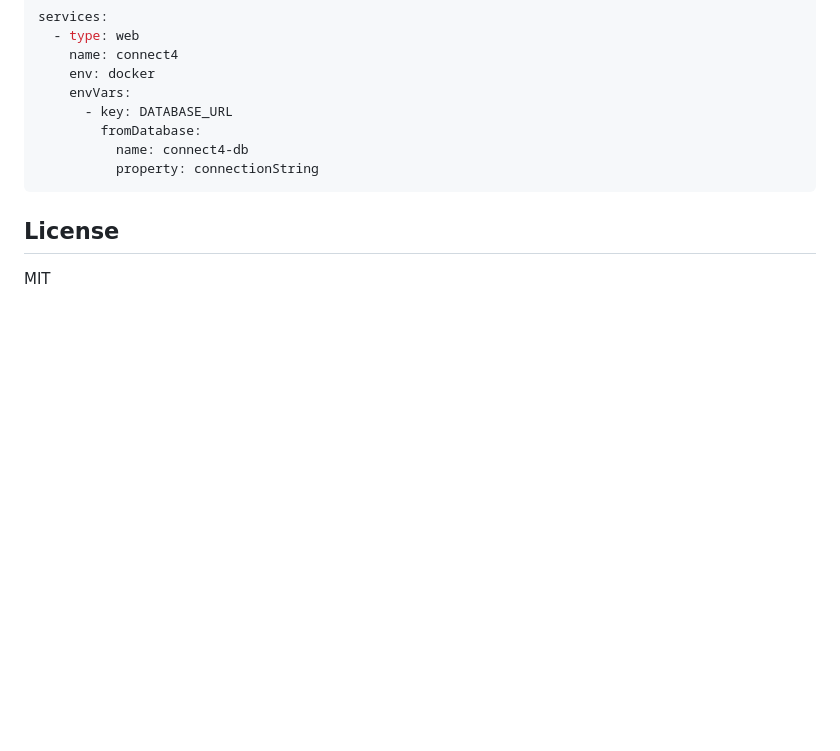
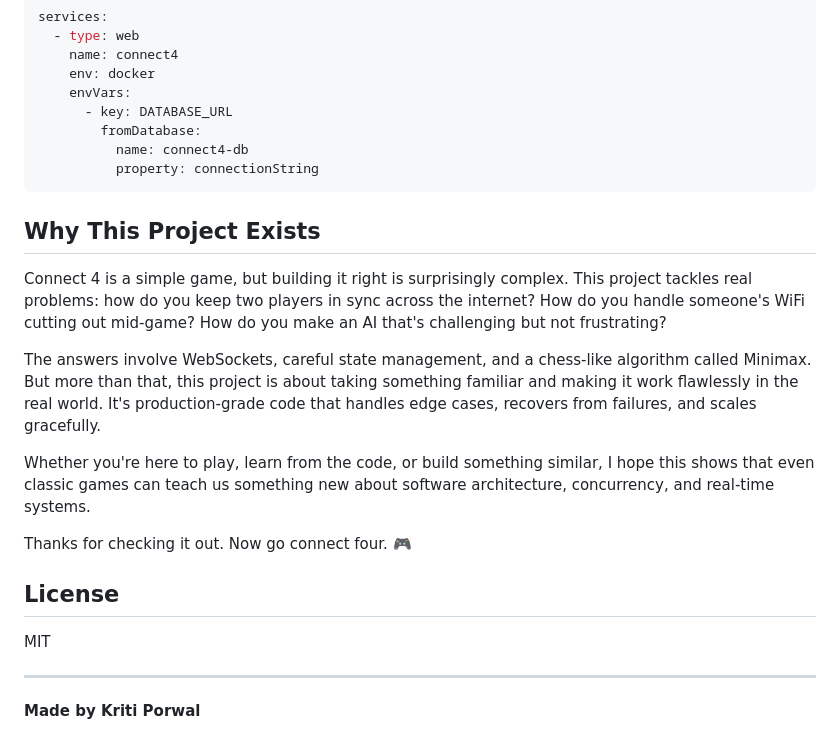
Before and after one commit to prokriti11/connect4-multiplayer, a Markdown page: README.md, the part around one of its changes. GitHub-like rendering; blank space fills up the shorter version.

````diff
--- a/README.md
+++ b/README.md
@@ -154,6 +157,20 @@ services:
           property: connectionString
 ```
 
+## Why This Project Exists
+
+Connect 4 is a simple game, but building it right is surprisingly complex. This project tackles real problems: how do you keep two players in sync across the internet? How do you handle someone's WiFi cutting out mid-game? How do you make an AI that's challenging but not frustrating?
+
+The answers involve WebSockets, careful state management, and a chess-like algorithm called Minimax. But more than that, this project is about taking something familiar and making it work flawlessly in the real world. It's production-grade code that handles edge cases, recovers from failures, and scales gracefully.
+
+Whether you're here to play, learn from the code, or build something similar, I hope this shows that even classic games can teach us something new about software architecture, concurrency, and real-time systems.
+
+Thanks for checking it out. Now go connect four. 🎮
+
 ## License
 
 MIT
+
+---
+
+**Made by Kriti Porwal**
````
Also changed, not shown: other parts of README.md (+107 -104 lines).
